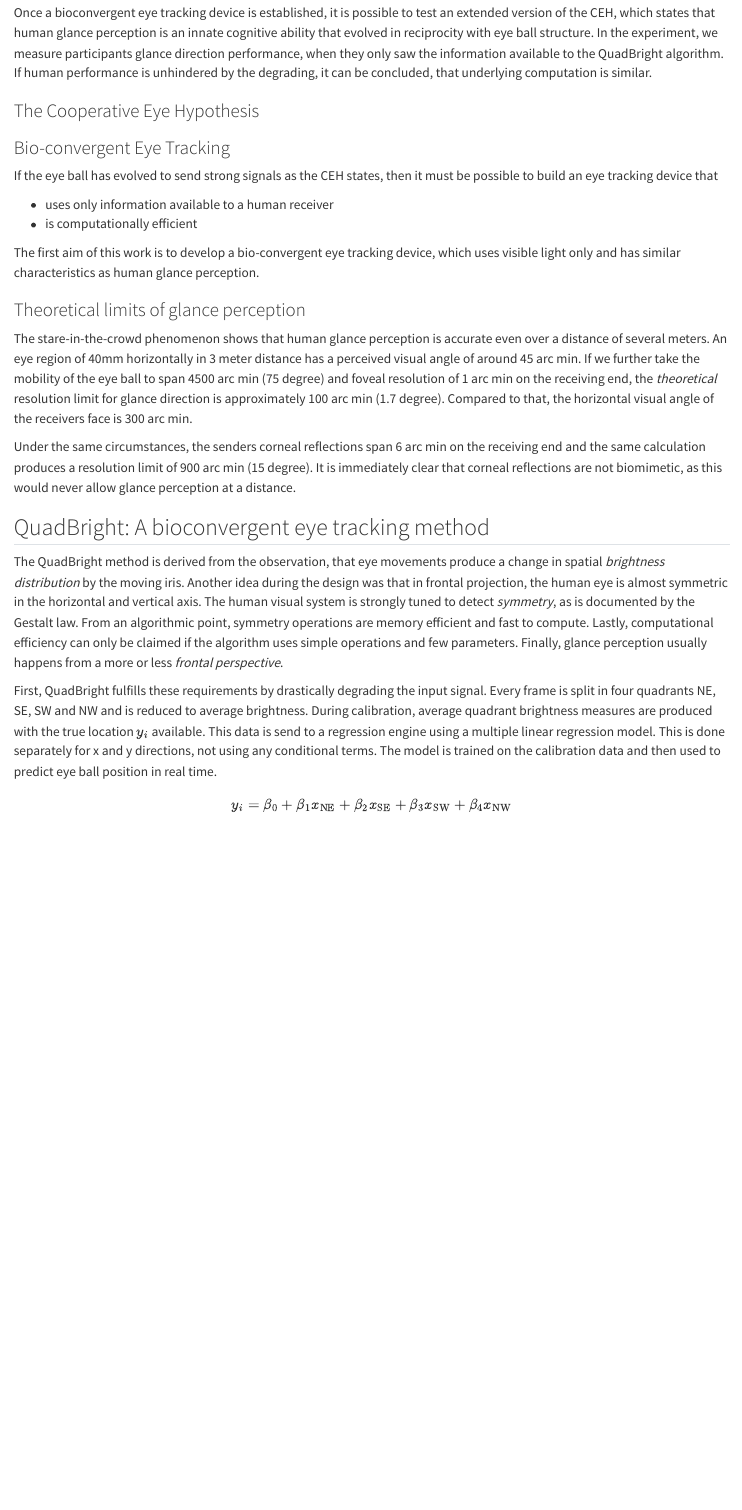
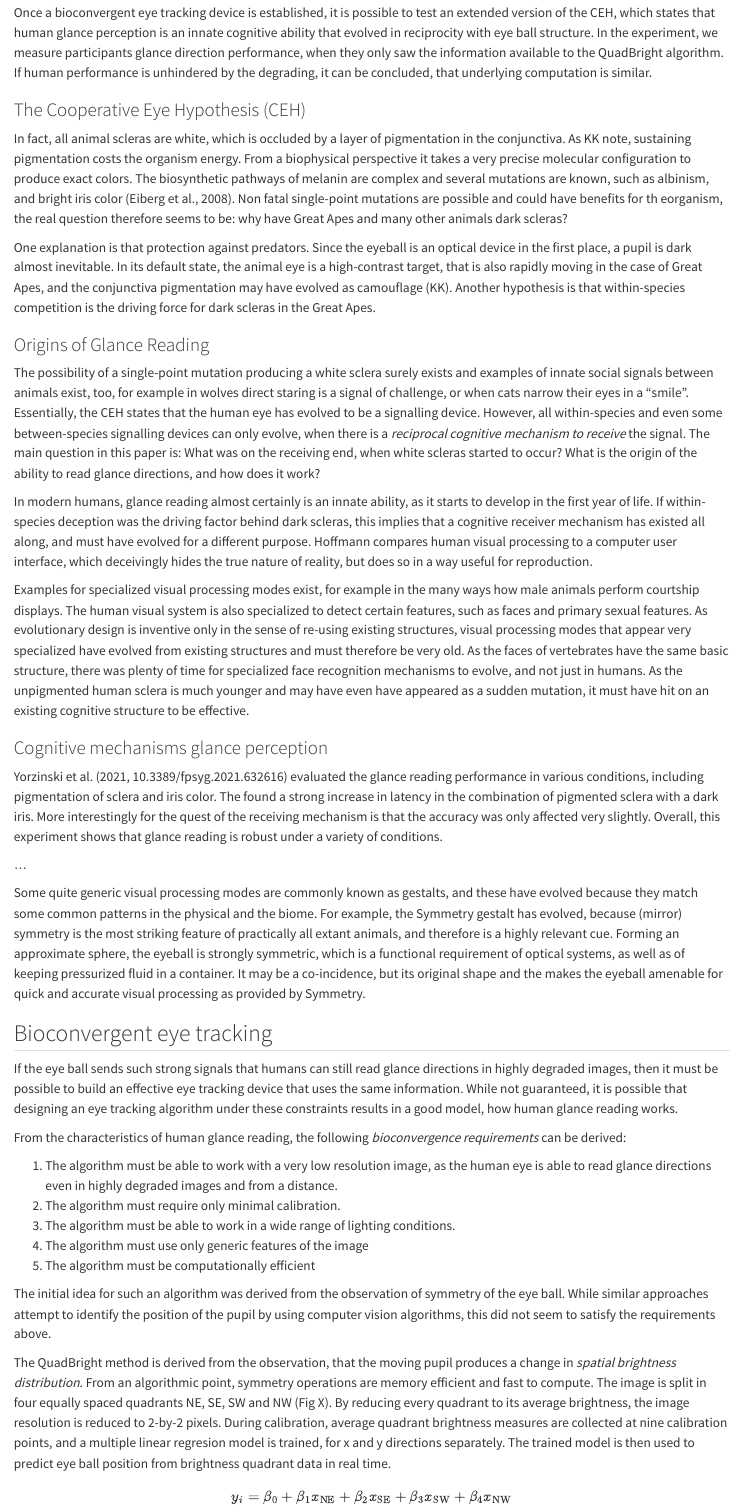
Before and after one commit to schmettow/yet_biomim, a Quarto document (YET_CEHR.qmd): the page in a window 1100 px wide, from 670 px down before the commit and from 620 px down after it, so that both start at the same text. Rendered offline with R 4.5, knitr and Pandoc in place of Quarto, with nearby package versions; some code elsewhere in the file could not run offline.

Commit message:
+ more introduction

```diff
--- a/YET_CEHR.qmd
+++ b/YET_CEHR.qmd
@@ -15,28 +15,61 @@ The problem with building a biomimetic eye tracker is that a precise cognitive m
 
 Once a bioconvergent eye tracking device is established, it is possible to test an extended version of the CEH, which states that human glance perception is an innate cognitive ability that evolved in reciprocity with eye ball structure. In the experiment, we measure participants glance direction performance, when they only saw the information available to the QuadBright algorithm. If human performance is unhindered by the degrading, it can be concluded, that underlying computation is similar.
 
-### The Cooperative Eye Hypothesis
+### The Cooperative Eye Hypothesis (CEH)
 
-### Bio-convergent Eye Tracking
+In fact, all animal scleras are white, which is occluded by a layer of pigmentation in the conjunctiva. As KK note, sustaining pigmentation costs the organism energy. From a biophysical perspective it takes a very precise molecular configuration to produce exact colors. The biosynthetic pathways of melanin are complex and several mutations are known, such as albinism, and bright iris color  (Eiberg et al., 2008). Non fatal single-point mutations are possible and could have benefits for th eorganism, the real question therefore seems to be: why have Great Apes and many other animals dark scleras?
 
-If the eye ball has evolved to send strong signals as the CEH states, then it must be possible to build an eye tracking device that
+One explanation is that protection against predators. Since the eyeball is an optical device in the first place, a pupil is dark almost inevitable. In its default state, the animal eye is a high-contrast target, that is also rapidly moving in the case of Great Apes, and the conjunctiva pigmentation may have evolved as camouflage (KK). Another hypothesis is that within-species competition is the driving force for dark scleras in the Great Apes.
 
--   uses only information available to a human receiver
--   is computationally efficient
 
-The first aim of this work is to develop a bio-convergent eye tracking device, which uses visible light only and has similar characteristics as human glance perception.
+### Origins of Glance Reading
 
-### Theoretical limits of glance perception
+The possibility of a single-point mutation producing a white sclera surely exists and examples of innate social signals between animals exist, too, for example in wolves direct staring is a signal of challenge, or when cats narrow their eyes in a "smile". Essentially, the CEH states that the human eye has evolved to be a signalling device. However, all within-species and even some between-species signalling devices can only evolve, when there is a *reciprocal cognitive mechanism to receive* the signal.
+The main question in this paper is: What was on the receiving end, when white scleras started to occur? What is the origin of the ability to read glance directions, and how does it work?
 
-The stare-in-the-crowd phenomenon shows that human glance perception is accurate even over a distance of several meters. An eye region of 40mm horizontally in 3 meter distance has a perceived visual angle of around 45 arc min. If we further take the mobility of the eye ball to span 4500 arc min (75 degree) and foveal resolution of 1 arc min on the receiving end, the *theoretical* resolution limit for glance direction is approximately 100 arc min (1.7 degree). Compared to that, the horizontal visual angle of the receivers face is 300 arc min.
+In modern humans, glance reading almost certainly is an innate ability, as it starts to develop in the first year of life. If within-species deception was the driving factor behind dark scleras, this implies that a cognitive receiver mechanism has existed all along, and must have evolved for a different purpose. Hoffmann compares human visual processing to a computer user interface, which deceivingly hides the true nature of reality, but does so in a way useful for reproduction.
 
-Under the same circumstances, the senders corneal reflections span 6 arc min on the receiving end and the same calculation produces a resolution limit of 900 arc min (15 degree). It is immediately clear that corneal reflections are not biomimetic, as this would never allow glance perception at a distance.
+Examples for specialized visual processing modes exist, for example in the many ways how male animals perform courtship displays. The human visual system is also specialized to detect certain features, such as faces and primary sexual features. As evolutionary design is inventive only in the sense of re-using existing structures, visual processing modes that appear very specialized have evolved from existing structures and must therefore be very old. As the faces of vertebrates have the same basic structure, there was plenty of time for specialized face recognition mechanisms to evolve, and not just in humans. As the unpigmented human sclera is much younger and may have even have appeared as a sudden mutation, it must have hit on an existing cognitive structure to be effective.
 
-## QuadBright: A bioconvergent eye tracking method
 
-The QuadBright method is derived from the observation, that eye movements produce a change in spatial *brightness distribution* by the moving iris. Another idea during the design was that in frontal projection, the human eye is almost symmetric in the horizontal and vertical axis. The human visual system is strongly tuned to detect *symmetry*, as is documented by the Gestalt law. From an algorithmic point, symmetry operations are memory efficient and fast to compute. Lastly, computational efficiency can only be claimed if the algorithm uses simple operations and few parameters. Finally, glance perception usually happens from a more or less *frontal perspective*.
+### Cognitive mechanisms glance perception
 
-First, QuadBright fulfills these requirements by drastically degrading the input signal. Every frame is split in four quadrants NE, SE, SW and NW and is reduced to average brightness. During calibration, average quadrant brightness measures are produced with the true location $y_i$ available. This data is send to a regression engine using a multiple linear regression model. This is done separately for x and y directions, not using any conditional terms. The model is trained on the calibration data and then used to predict eye ball position in real time.
+
+Yorzinski et al. (2021, 10.3389/fpsyg.2021.632616) evaluated the glance reading performance in various conditions, including pigmentation of sclera and iris color. The found a strong increase in latency in the combination of pigmented sclera with a dark iris. More interestingly for the quest of the receiving mechanism is that the accuracy was only affected very slightly. Overall, this experiment shows that glance reading is robust under a variety of conditions.
+
+[TODO]: Describe psychophysical properties
+
+...
+
+Some quite generic visual processing modes are commonly known as gestalts, and these have evolved because they match some common patterns in the physical and the biome. For example, the Symmetry gestalt has evolved, because (mirror) symmetry is the most striking feature of practically all extant animals, and therefore is a highly relevant cue. Forming an approximate sphere, the eyeball is strongly symmetric, which is a functional requirement of optical systems, as well as of keeping pressurized  fluid in a container. It may be a co-incidence, but its original shape and the makes the eyeball amenable for quick and accurate visual processing as provided by Symmetry.
+
+
+
+
+
+<!-- The stare-in-the-crowd phenomenon shows that human glance perception is accurate even over a distance of several meters. An eye region of 40mm horizontally in 3 meter distance has a perceived visual angle of around 45 arc min. If we further take the mobility of the eye ball to span 4500 arc min (75 degree) and foveal resolution of 1 arc min on the receiving end, the *theoretical* resolution limit for glance direction is approximately 100 arc min (1.7 degree). Compared to that, the horizontal visual angle of the receivers face is 300 arc min. -->
+
+<!-- Under the same circumstances, the senders corneal reflections span 6 arc min on the receiving end and the same calculation produces a resolution limit of 900 arc min (15 degree). It is immediately clear that corneal reflections are not biomimetic, as this would never allow glance perception at a distance. -->
+
+<!-- ### Bio-convergent Eye Tracking -->
+
+
+
+## Bioconvergent eye tracking
+
+If the eye ball sends such strong signals that humans can still read glance directions in highly degraded images, then it must be possible to build an effective eye tracking device that uses the same information. While not guaranteed, it is possible that designing an eye tracking algorithm under these constraints results in a good model, how human glance reading works.
+
+From the characteristics of human glance reading, the following *bioconvergence requirements* can be derived:
+
+1. The algorithm must be able to work with a very low resolution image, as the human eye is able to read glance directions even in highly degraded images and from a distance.
+1. The algorithm must require only minimal calibration.
+1. The algorithm must be able to work in a wide range of lighting conditions.
+1. The algorithm must use only generic features of the image
+1. The algorithm must be computationally efficient
+
+The initial idea for such an algorithm was derived from the observation of symmetry of the eye ball. While similar approaches attempt to identify the position of the pupil by using computer vision algorithms, this did not seem to satisfy the requirements above.
+
+The QuadBright method is derived from the observation, that the moving pupil produces a change in *spatial brightness distribution*. From an algorithmic point, symmetry operations are memory efficient and fast to compute. The image is split in four equally spaced quadrants  NE, SE, SW and NW (Fig X). By reducing every quadrant to its average brightness, the image resolution is reduced to 2-by-2 pixels. During calibration, average quadrant brightness measures are collected at nine calibration points, and a multiple linear regresion model is trained, for x and y directions separately. The trained model is then used to predict eye ball position from brightness quadrant data in real time.
 
 $$
 y_i = \beta_0 + \beta_1 x_\textrm{NE} + \beta_2 x_\textrm{SE} + \beta_3 x_\textrm{SW} + \beta_4 x_\textrm{NW}
```
Also changed, not shown: YET_CEHR.qmd (4 more changed lines).
